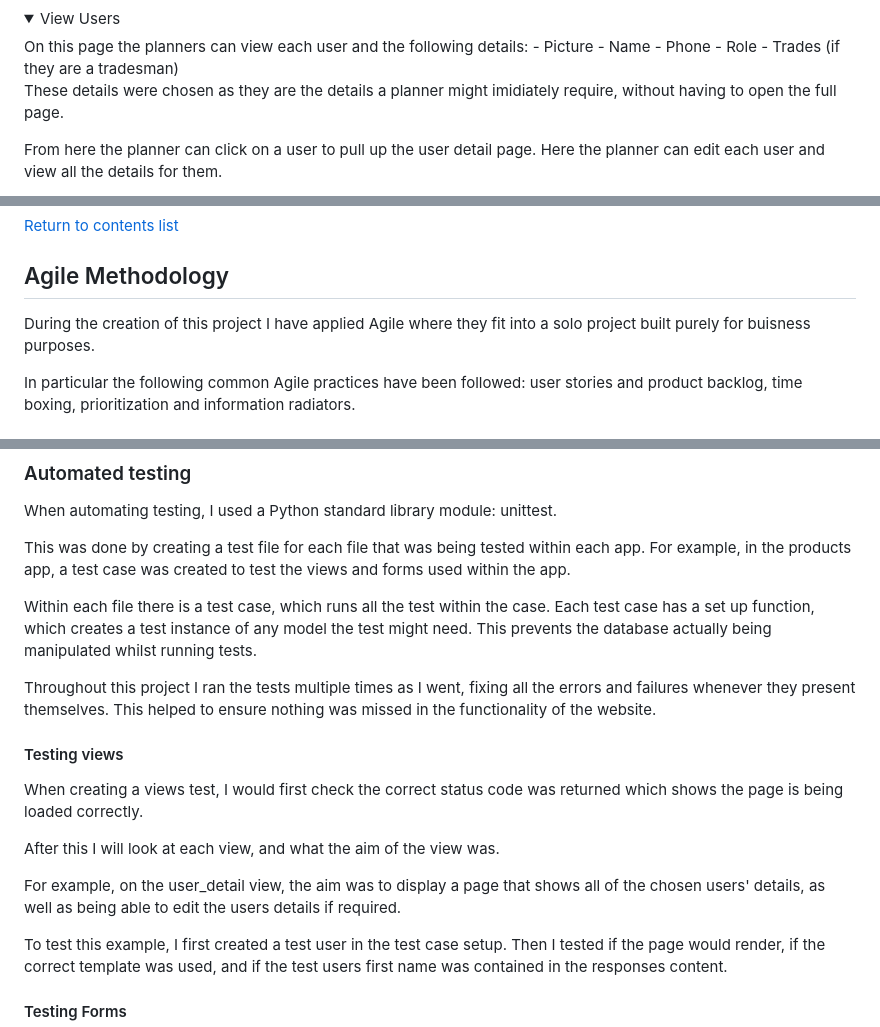
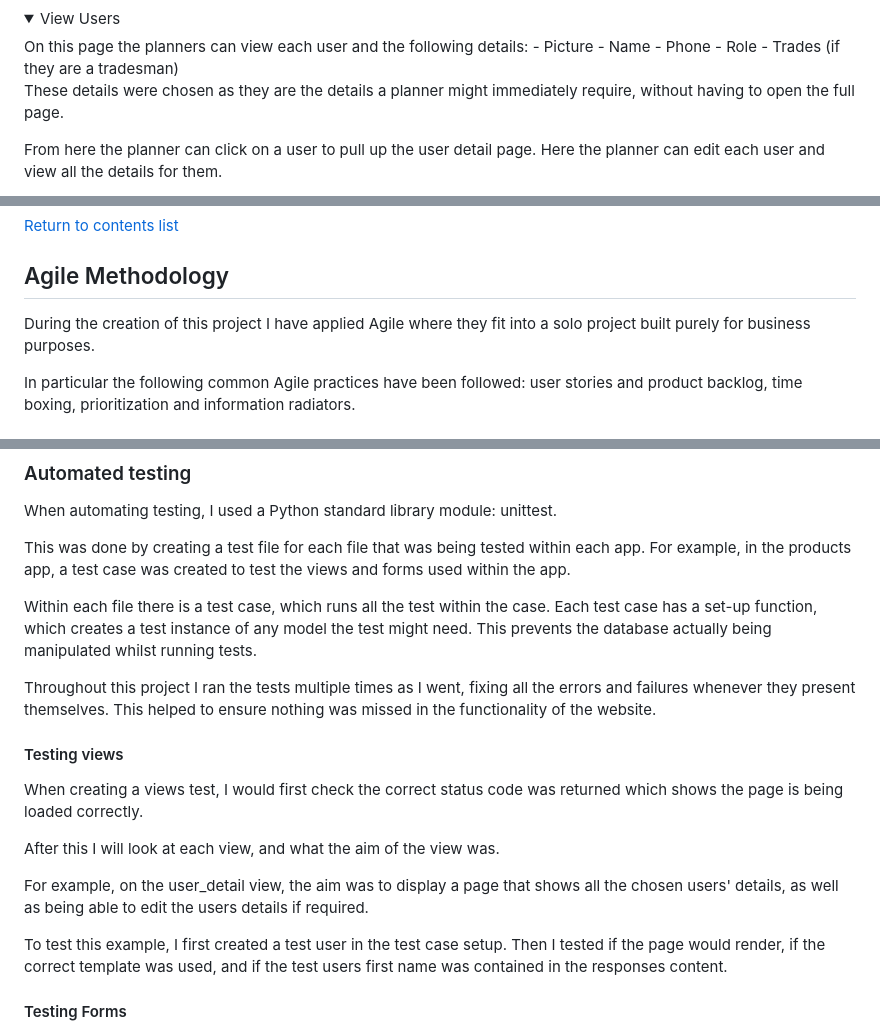
Before and after one commit to antonychalks/Jobs_List, a Markdown page: README.md, 3 parts joined by grey strips. Rendered like a GitHub page; folded sections open.

```diff
--- a/README.md
+++ b/README.md
@@ -370,7 +368,7 @@ On this page the planners can view each user and the following details:
 - Role
 - Trades (if they are a tradesman)
 
-These details were chosen as they are the details a planner might imidiately require, without having to open the full page.
+These details were chosen as they are the details a planner might immediately require, without having to open the full page.
 
 From here the planner can click on a user to pull up the user detail page. Here the planner can edit each user and view all the details for them.
 
@@ -448,7 +446,7 @@ The buttons on the page hold the most colour, this is so the user will find it e
 
 ## Agile Methodology
 
-During the creation of this project I have applied Agile where they fit into a solo project built purely for buisness purposes.
+During the creation of this project I have applied Agile where they fit into a solo project built purely for business purposes.
 
 In particular the following common Agile practices have been followed:
 user stories and product backlog, time boxing, prioritization and information radiators.
@@ -632,7 +632,7 @@ When automating testing, I used a Python standard library module: unittest.
 
 This was done by creating a test file for each file that was being tested within each app. For example, in the products app, a test case was created to test the views and forms used within the app.
 
-Within each file there is a test case, which runs all the test within the case. Each test case has a set up function, which creates a test instance of any model the test might need. This prevents the database actually being manipulated whilst running tests.
+Within each file there is a test case, which runs all the test within the case. Each test case has a set-up function, which creates a test instance of any model the test might need. This prevents the database actually being manipulated whilst running tests.
 
 Throughout this project I ran the tests multiple times as I went, fixing all the errors and failures whenever they present themselves. This helped to ensure nothing was missed in the functionality of the website.
 
@@ -641,7 +641,7 @@ When creating a views test, I would first check the correct status code was retu
 
 After this I will look at each view, and what the aim of the view was.
 
-For example, on the user_detail view, the aim was to display a page that shows all of the chosen users' details, as well as being able to edit the users details if required.
+For example, on the user_detail view, the aim was to display a page that shows all the chosen users' details, as well as being able to edit the users details if required.
 
 To test this example, I first created a test user in the test case setup. Then I tested if the page would render, if the correct template was used, and if the test users first name was contained in the responses content.
 
```
Also changed, not shown: other parts of README.md (+28 -25 lines), static/media/README/erd.png (added), 2 other files.
